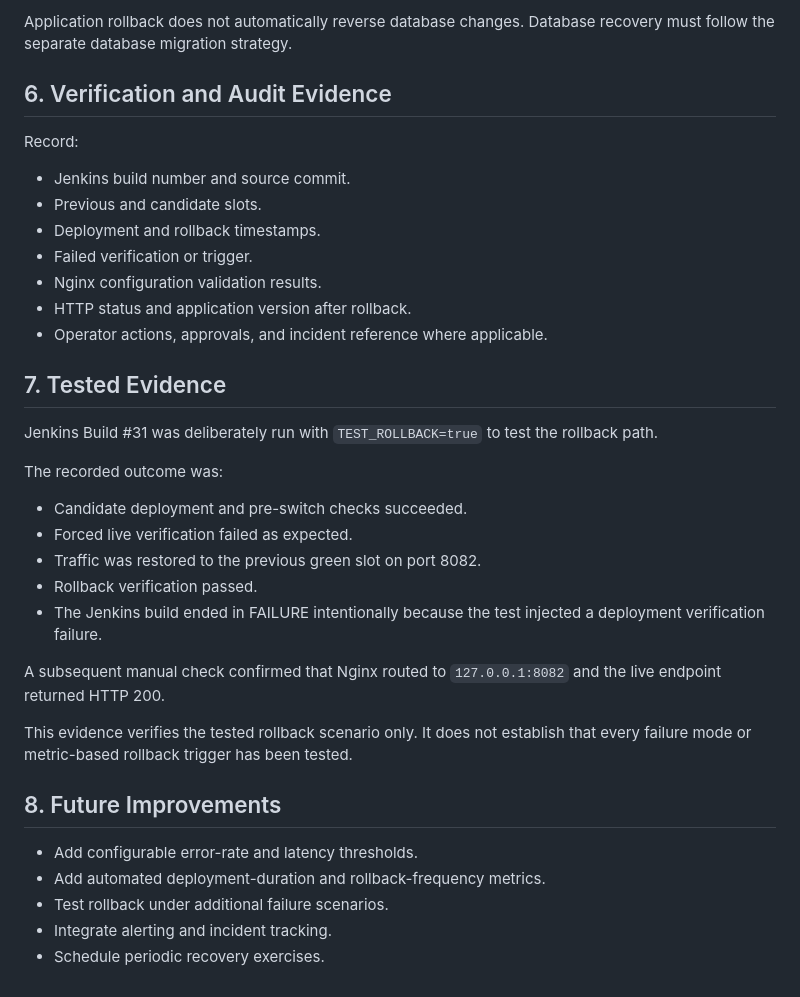
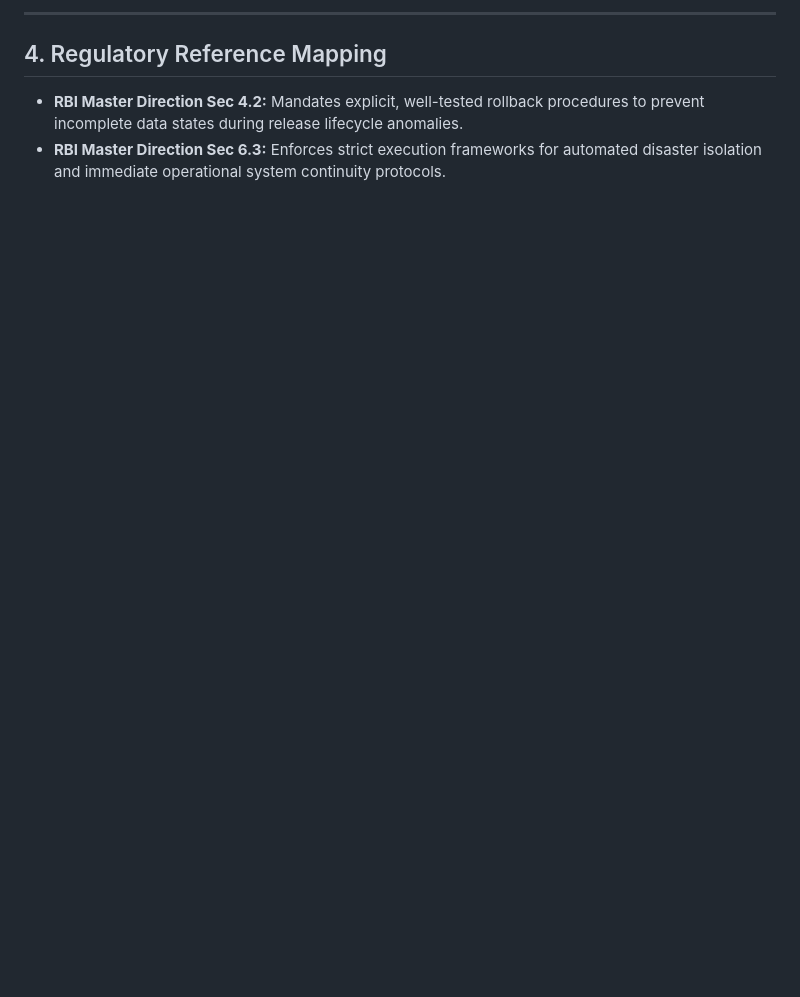
Before and after one commit to sangameshbadiger/NovaPayCI-CD, a Markdown page: docs/06-rollback-specification/rollback-specification.md, the part around one of its changes. GitHub-like rendering; blank space fills up the shorter version.

```diff
--- a/docs/06-rollback-specification/rollback-specification.md
+++ b/docs/06-rollback-specification/rollback-specification.md
@@ -59,38 +69,6 @@ If the previous slot is unhealthy or traffic restoration fails:
 
-Application rollback does not automatically reverse database changes. Database recovery must follow the separate database migration strategy.
+---
 
-## 6. Verification and Audit Evidence
-
-Record:
-
-- Jenkins build number and source commit.
-- Previous and candidate slots.
-- Deployment and rollback timestamps.
-- Failed verification or trigger.
-- Nginx configuration validation results.
-- HTTP status and application version after rollback.
-- Operator actions, approvals, and incident reference where applicable.
-
-## 7. Tested Evidence
-
-Jenkins Build #31 was deliberately run with `TEST_ROLLBACK=true` to test the rollback path.
-
-The recorded outcome was:
-
-- Candidate deployment and pre-switch checks succeeded.
-- Forced live verification failed as expected.
-- Traffic was restored to the previous green slot on port 8082.
-- Rollback verification passed.
-- The Jenkins build ended in FAILURE intentionally because the test injected a deployment verification failure.
-
-A subsequent manual check confirmed that Nginx routed to `127.0.0.1:8082` and the live endpoint returned HTTP 200.
-
-This evidence verifies the tested rollback scenario only. It does not establish that every failure mode or metric-based rollback trigger has been tested.
-
-## 8. Future Improvements
-
-- Add configurable error-rate and latency thresholds.
-- Add automated deployment-duration and rollback-frequency metrics.
-- Test rollback under additional failure scenarios.
-- Integrate alerting and incident tracking.
-- Schedule periodic recovery exercises.
+## 4. Regulatory Reference Mapping
+* **RBI Master Direction Sec 4.2:** Mandates explicit, well-tested rollback procedures to prevent incomplete data states during release lifecycle anomalies.
+* **RBI Master Direction Sec 6.3:** Enforces strict execution frameworks for automated disaster isolation and immediate operational system continuity protocols.
```
Also changed, not shown: other parts of docs/06-rollback-specification/rollback-specification.md (+53 -43 lines).
